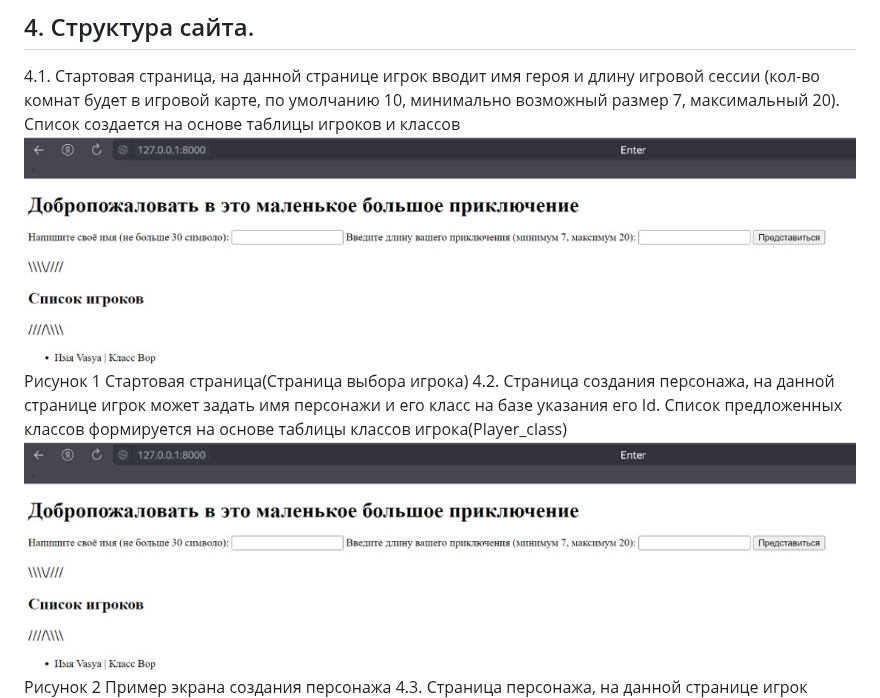
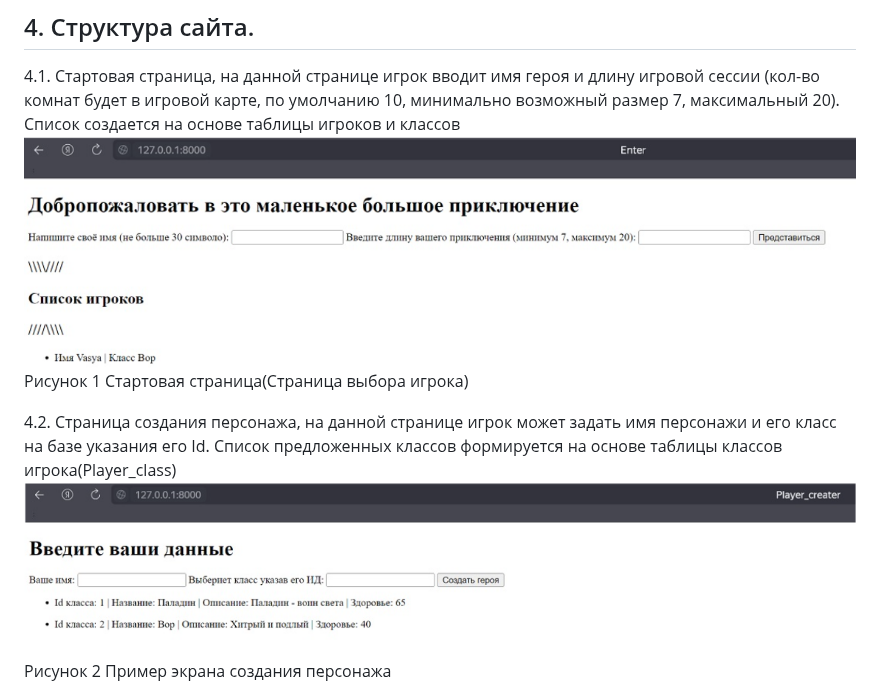
Before and after one commit to Lienar/Final4, a Markdown page: README.md, the part around one of its changes. Rendered like a GitHub page.

```diff
--- a/README.md
+++ b/README.md
@@ -29,7 +29,11 @@
 ## 4. Структура сайта.
 
   4.1. Стартовая страница, на данной странице игрок вводит имя героя и длину игровой сессии (кол-во комнат будет в игровой карте, по умолчанию 10, минимально возможный размер 7, максимальный 20). Список создается на основе таблицы игроков и классов
-   ![](https://github.com/Lienar/Final4/blob/main/Pic/Enter.png)  Рисунок 1 Стартовая страница(Страница выбора игрока)
+   ![](https://github.com/Lienar/Final4/blob/main/Pic/Enter.png)
+   Рисунок 1 Стартовая страница(Страница выбора игрока)
+
   4.2. Страница создания персонажа, на данной странице игрок может задать имя персонажи и его класс на базе указания его Id. Список предложенных классов формируется на основе таблицы классов игрока(Player_class)
-   ![](https://github.com/Lienar/Final4/blob/main/Pic/Enter.png)  Рисунок 2 Пример  экрана создания персонажа
+   ![](https://github.com/Lienar/Final4/blob/main/Pic/Create_player.png)
+   Рисунок 2 Пример  экрана создания персонажа
+
   4.3. Страница персонажа, на данной странице игрок может посмотреть созданного персонажа с описанием его базового здоровья, класса и базового инвентаря. Список инвентаря формируется на базе таблицы инвентарь игрока и листа предметов
```
Also changed, not shown: other parts of README.md (+28 -10 lines).
